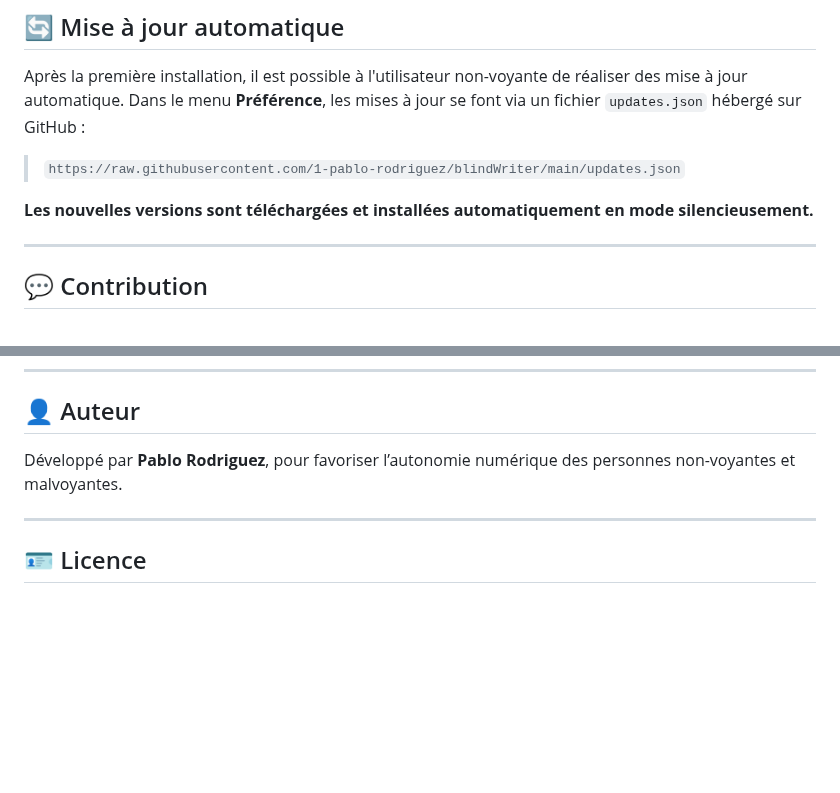
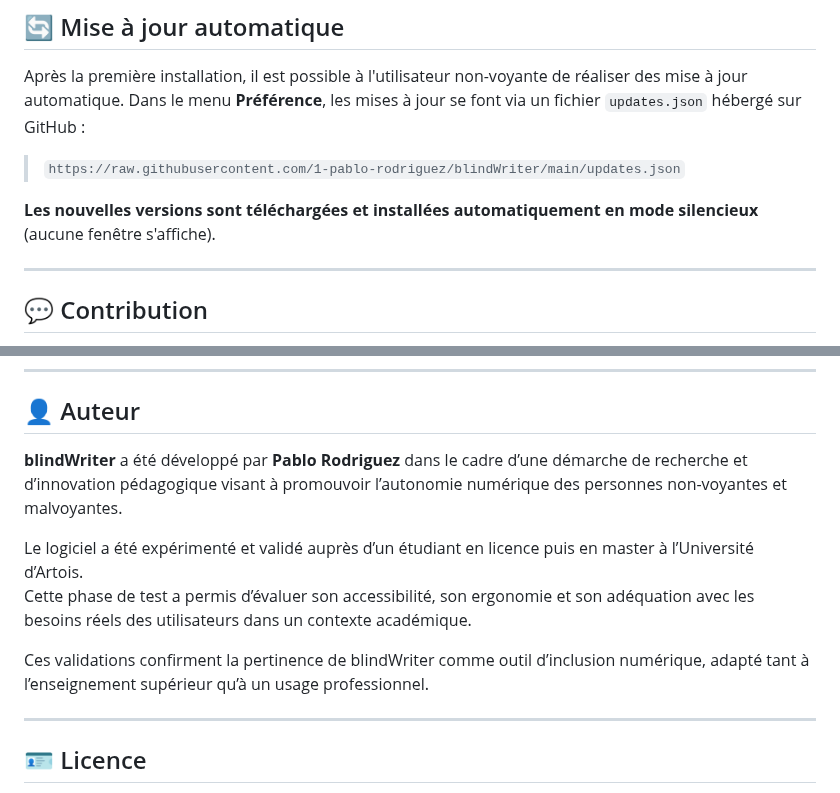
Before and after one commit to 1-pablo-rodriguez/LisioWriter, a Markdown page: README.md, 2 parts joined by grey strips. Rendered like a GitHub page; blank space fills up the shorter version.

```diff
--- a/README.md
+++ b/README.md
@@ -110,7 +110,7 @@ Après la première installation, il est possible à l'utilisateur non-voyante d
 Dans le menu **Préférence**, les mises à jour se font via un fichier `updates.json` hébergé sur GitHub :
 > `https://raw.githubusercontent.com/1-pablo-rodriguez/blindWriter/main/updates.json`
 
-**Les nouvelles versions sont téléchargées et installées automatiquement en mode silencieusement.**
+**Les nouvelles versions sont téléchargées et installées automatiquement en mode silencieux** (aucune fenêtre s'affiche).
 
 ---
 
@@ -126,7 +126,13 @@ Vous pouvez :
 
 ## 👤 Auteur
 
-Développé par **Pablo Rodriguez**, pour favoriser l’autonomie numérique des personnes non-voyantes et malvoyantes.
+**blindWriter** a été développé par **Pablo Rodriguez** dans le cadre d’une démarche de recherche et d’innovation pédagogique visant à promouvoir l’autonomie numérique des personnes non-voyantes et malvoyantes.
+
+Le logiciel a été expérimenté et validé auprès d’un étudiant en licence puis en master à l’Université d’Artois.
+Cette phase de test a permis d’évaluer son accessibilité, son ergonomie et son adéquation avec les besoins réels des utilisateurs dans un contexte académique.
+
+Ces validations confirment la pertinence de blindWriter comme outil d’inclusion numérique, adapté tant à l’enseignement supérieur qu’à un usage professionnel.
+
 
 ---
 
```
